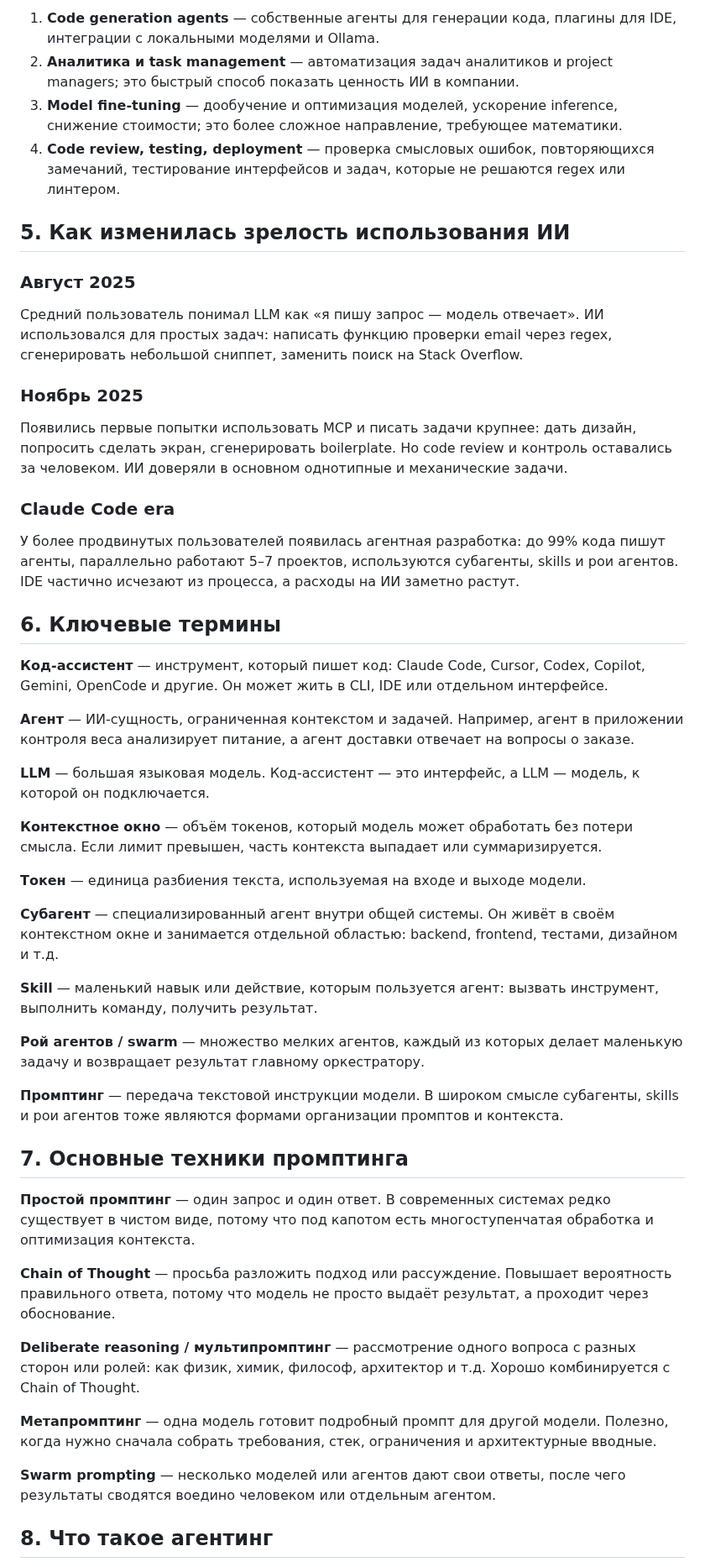
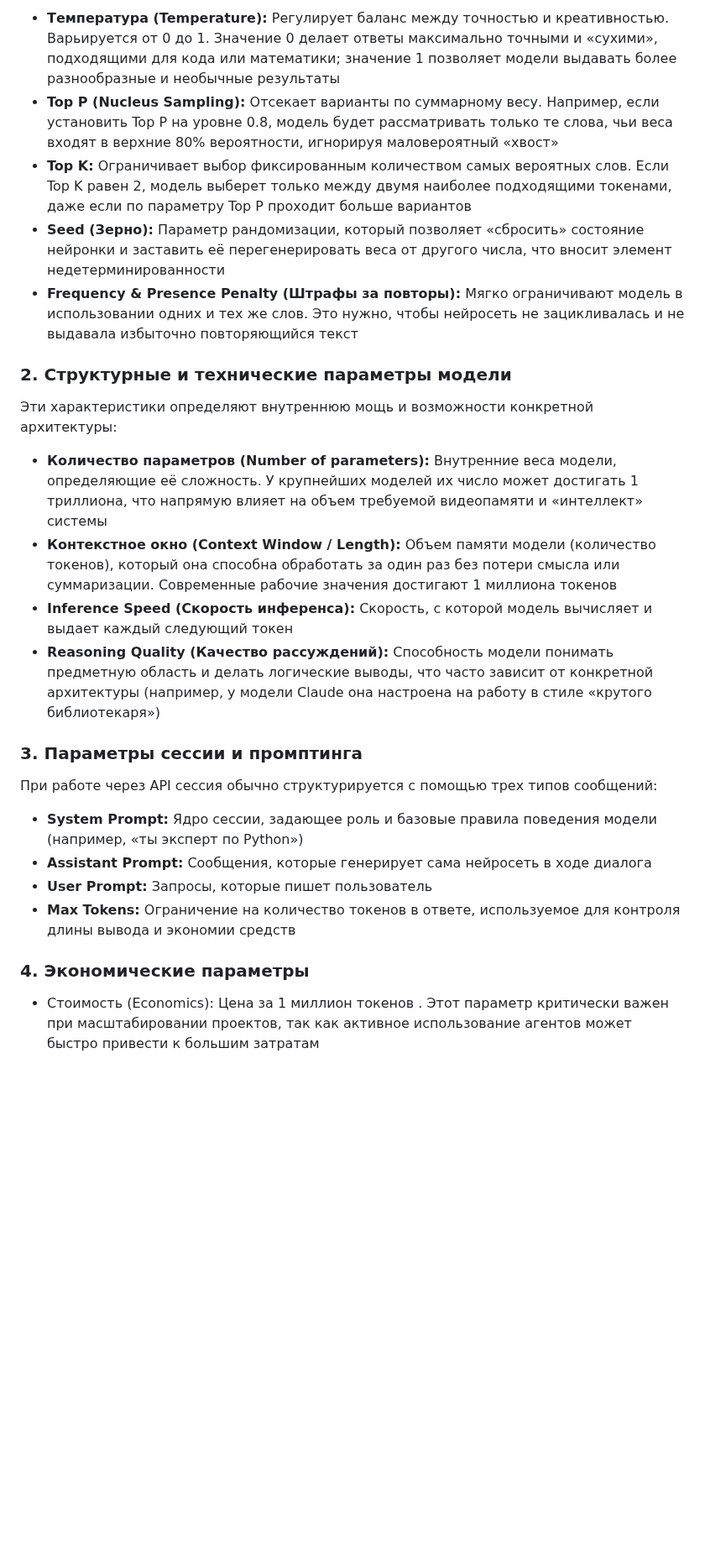
Before and after one commit to dpmn/ai-advent-challenge, a Markdown page: docs/lessions/week-01.md, the part around one of its changes. Shown at 84% size. Rendered like a GitHub page; blank space fills up the shorter version.

```diff
--- a/docs/lessions/week-01.md
+++ b/docs/lessions/week-01.md
@@ -43,54 +50,31 @@
 
-1. **Code generation agents** — собственные агенты для генерации кода, плагины для IDE, интеграции с локальными моделями и Ollama.
-2. **Аналитика и task management** — автоматизация задач аналитиков и project managers; это быстрый способ показать ценность ИИ в компании.
-3. **Model fine-tuning** — дообучение и оптимизация моделей, ускорение inference, снижение стоимости; это более сложное направление, требующее математики.
-4. **Code review, testing, deployment** — проверка смысловых ошибок, повторяющихся замечаний, тестирование интерфейсов и задач, которые не решаются regex или линтером.
+- **Температура (Temperature):** Регулирует баланс между точностью и креативностью. Варьируется от 0 до 1. Значение 0 делает ответы максимально точными и «сухими», подходящими для кода или математики; значение 1 позволяет модели выдавать более разнообразные и необычные результаты
+- **Top P (Nucleus Sampling):** Отсекает варианты по суммарному весу. Например, если установить Top P на уровне 0.8, модель будет рассматривать только те слова, чьи веса входят в верхние 80% вероятности, игнорируя маловероятный «хвост»
+- **Top K:** Ограничивает выбор фиксированным количеством самых вероятных слов. Если Top K равен 2, модель выберет только между двумя наиболее подходящими токенами, даже если по параметру Top P проходит больше вариантов
+- **Seed (Зерно):** Параметр рандомизации, который позволяет «сбросить» состояние нейронки и заставить её перегенерировать веса от другого числа, что вносит элемент недетерминированности
+- **Frequency & Presence Penalty (Штрафы за повторы):** Мягко ограничивают модель в использовании одних и тех же слов. Это нужно, чтобы нейросеть не зацикливалась и не выдавала избыточно повторяющийся текст
 
-## 5. Как изменилась зрелость использования ИИ
+### 2. Структурные и технические параметры модели
 
-### Август 2025
+Эти характеристики определяют внутреннюю мощь и возможности конкретной архитектуры:
 
-Средний пользователь понимал LLM как «я пишу запрос — модель отвечает». ИИ использовался для простых задач: написать функцию проверки email через regex, сгенерировать небольшой сниппет, заменить поиск на Stack Overflow.
+- **Количество параметров (Number of parameters):** Внутренние веса модели, определяющие её сложность. У крупнейших моделей их число может достигать 1 триллиона, что напрямую влияет на объем требуемой видеопамяти и «интеллект» системы
+- **Контекстное окно (Context Window / Length):** Объем памяти модели (количество токенов), который она способна обработать за один раз без потери смысла или суммаризации. Современные рабочие значения достигают 1 миллиона токенов
+- **Inference Speed (Скорость инференса):** Скорость, с которой модель вычисляет и выдает каждый следующий токен
+- **Reasoning Quality (Качество рассуждений):** Способность модели понимать предметную область и делать логические выводы, что часто зависит от конкретной архитектуры (например, у модели Claude она настроена на работу в стиле «крутого библиотекаря»)
 
-### Ноябрь 2025
+### 3. Параметры сессии и промптинга
 
-Появились первые попытки использовать MCP и писать задачи крупнее: дать дизайн, попросить сделать экран, сгенерировать boilerplate. Но code review и контроль оставались за человеком. ИИ доверяли в основном однотипные и механические задачи.
+При работе через API сессия обычно структурируется с помощью трех типов сообщений:
 
-### Claude Code era
+- **System Prompt:** Ядро сессии, задающее роль и базовые правила поведения модели (например, «ты эксперт по Python»)
+- **Assistant Prompt:** Сообщения, которые генерирует сама нейросеть в ходе диалога
+- **User Prompt:** Запросы, которые пишет пользователь
+- **Max Tokens:** Ограничение на количество токенов в ответе, используемое для контроля длины вывода и экономии средств
 
-У более продвинутых пользователей появилась агентная разработка: до 99% кода пишут агенты, параллельно работают 5–7 проектов, используются субагенты, skills и рои агентов. IDE частично исчезают из процесса, а расходы на ИИ заметно растут.
 
-## 6. Ключевые термины
+### 4. Экономические параметры
 
-**Код-ассистент** — инструмент, который пишет код: Claude Code, Cursor, Codex, Copilot, Gemini, OpenCode и другие. Он может жить в CLI, IDE или отдельном интерфейсе.
+- Стоимость (Economics): Цена за 1 миллион токенов . Этот параметр критически важен при масштабировании проектов, так как активное использование агентов может быстро привести к большим затратам
 
-**Агент** — ИИ-сущность, ограниченная контекстом и задачей. Например, агент в приложении контроля веса анализирует питание, а агент доставки отвечает на вопросы о заказе.
 
-**LLM** — большая языковая модель. Код-ассистент — это интерфейс, а LLM — модель, к которой он подключается.
-
-**Контекстное окно** — объём токенов, который модель может обработать без потери смысла. Если лимит превышен, часть контекста выпадает или суммаризируется.
-
-**Токен** — единица разбиения текста, используемая на входе и выходе модели.
-
-**Субагент** — специализированный агент внутри общей системы. Он живёт в своём контекстном окне и занимается отдельной областью: backend, frontend, тестами, дизайном и т.д.
-
-**Skill** — маленький навык или действие, которым пользуется агент: вызвать инструмент, выполнить команду, получить результат.
-
-**Рой агентов / swarm** — множество мелких агентов, каждый из которых делает маленькую задачу и возвращает результат главному оркестратору.
-
-**Промптинг** — передача текстовой инструкции модели. В широком смысле субагенты, skills и рои агентов тоже являются формами организации промптов и контекста.
-
-## 7. Основные техники промптинга
-
-**Простой промптинг** — один запрос и один ответ. В современных системах редко существует в чистом виде, потому что под капотом есть многоступенчатая обработка и оптимизация контекста.
-
-**Chain of Thought** — просьба разложить подход или рассуждение. Повышает вероятность правильного ответа, потому что модель не просто выдаёт результат, а проходит через обоснование.
-
-**Deliberate reasoning / мультипромптинг** — рассмотрение одного вопроса с разных сторон или ролей: как физик, химик, философ, архитектор и т.д. Хорошо комбинируется с Chain of Thought.
-
-**Метапромптинг** — одна модель готовит подробный промпт для другой модели. Полезно, когда нужно сначала собрать требования, стек, ограничения и архитектурные вводные.
-
-**Swarm prompting** — несколько моделей или агентов дают свои ответы, после чего результаты сводятся воедино человеком или отдельным агентом.
-
-## 8. Что такое агентинг
-
```
Also changed, not shown: other parts of docs/lessions/week-01.md (+32 -88 lines), docs/lessions/week-04.md (+2 -2 lines).
